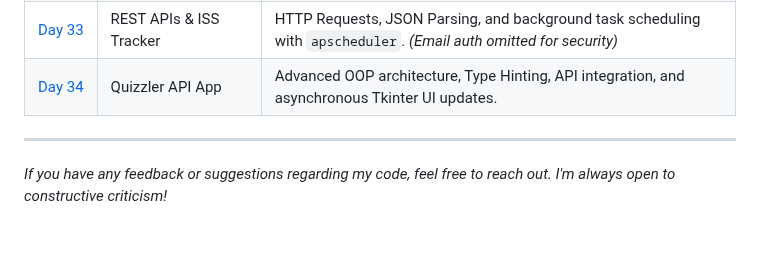
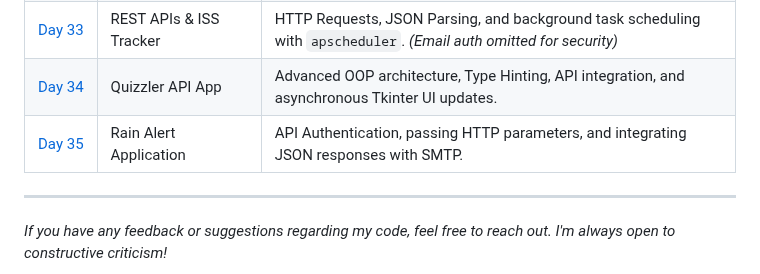
Before and after one commit to BelialThePhrog/100-days-of-code-python, a Markdown page: README.md, the part around the change. Rendered like a GitHub page; blank space fills up the shorter version.

```diff
--- a/README.md
+++ b/README.md
@@ -64,7 +64,8 @@ Here I keep track of my daily projects and what I've learned.
 | [Day&nbsp;31](./Day_31_Flashcards) | Flashcard Learning App | GUI Application combining Tkinter Canvas, time-delayed functions, Pandas CSV manipulation, and state tracking. |
 | [Day&nbsp;32](./Day_32_Email_Automation) | SMTP Automation Practice | Backend email automation, TLS connection security, and temporal logic via the `datetime` module. *(Project omitted for security)* |
 | [Day&nbsp;33](./_Day_33_API) | REST APIs & ISS Tracker | HTTP Requests, JSON Parsing, and background task scheduling with `apscheduler`. *(Email auth omitted for security)* |
-| [Day 34](./Day_34_Quizz_API) | Quizzler API App | Advanced OOP architecture, Type Hinting, API integration, and asynchronous Tkinter UI updates. |
+| [Day&nbsp;34](./Day_34_Quizz_API) | Quizzler API App | Advanced OOP architecture, Type Hinting, API integration, and asynchronous Tkinter UI updates. |
+| [Day&nbsp;35](./Day_35_Rain_Alert) | Rain Alert Application | API Authentication, passing HTTP parameters, and integrating JSON responses with SMTP. |
 
 ---
 *If you have any feedback or suggestions regarding my code, feel free to reach out. I'm always open to constructive criticism!*
```
